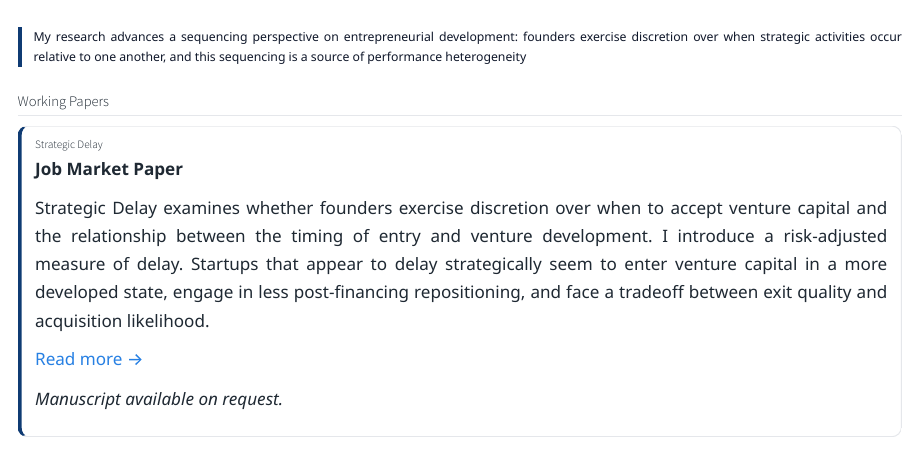
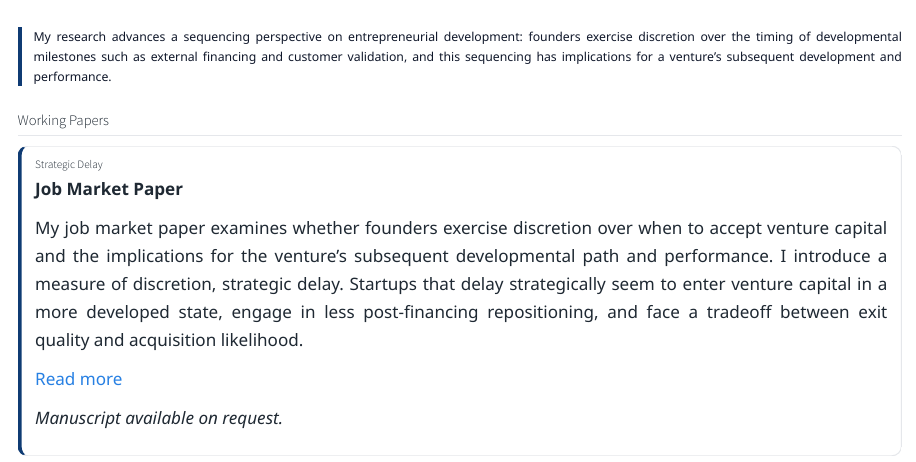
Before and after one commit to URichnd/ndu, a Quarto document (research.qmd): the page in a window 1100 px wide, from its top. Rendered offline with R 4.5, knitr and Pandoc in place of Quarto, with nearby package versions.

Commit message:
update research page

```diff
--- a/research.qmd
+++ b/research.qmd
@@ -5,7 +5,7 @@ pagetitle: "Research"
 ::: {.standard-page .research-page}
 
 ::: {.page-lede}
-My research advances a sequencing perspective on entrepreneurial development: founders exercise discretion over when strategic activities occur relative to one another, and this sequencing is a source of performance heterogeneity
+My research advances a sequencing perspective on entrepreneurial development: founders exercise discretion over the timing of developmental milestones such as external financing and customer validation, and this sequencing has implications for a venture's subsequent development and performance.
 :::
 
 ## Working Papers
@@ -15,10 +15,10 @@ My research advances a sequencing perspective on entrepreneurial development: fo
 
 **Job Market Paper**
 
-Strategic Delay examines whether founders exercise discretion over when to accept venture capital and the relationship between the timing of entry and venture development. I introduce a risk-adjusted measure of delay. Startups that appear to delay strategically seem to enter venture capital in a more developed state, engage in less post-financing repositioning, and face a tradeoff between exit quality and acquisition likelihood.
+My job market paper examines whether founders exercise discretion over when to accept venture capital and the implications for the venture's subsequent developmental path and performance. I introduce a measure of discretion, strategic delay. Startups that delay strategically seem to enter venture capital in a more developed state, engage in less post-financing repositioning, and face a tradeoff between exit quality and acquisition likelihood.
 
 
-[Read more →](job-market-paper.html)
+[Read more](job-market-paper.html)
 
 *Manuscript available on request.*
 
```
